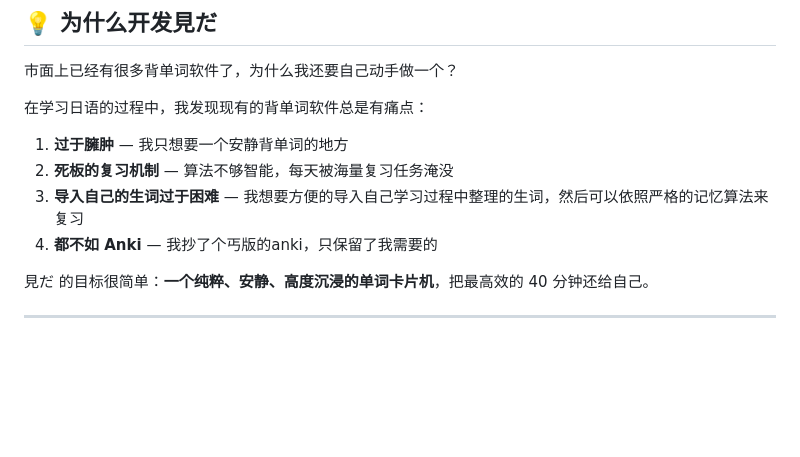
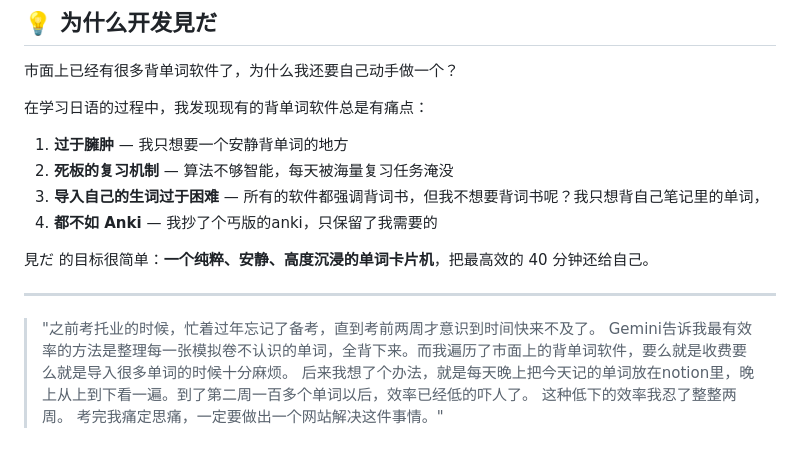
Before and after one commit to taiyanghua258/mida-vocab, a Markdown page: README.md, the part around the change. Rendered like a GitHub page; blank space fills up the shorter version.

Commit message:
更新 README.md

```diff
--- a/README.md
+++ b/README.md
@@ -230,9 +230,15 @@ server {
 
 1. **过于臃肿** — 我只想要一个安静背单词的地方
 2. **死板的复习机制** — 算法不够智能，每天被海量复习任务淹没
-3. **导入自己的生词过于困难** — 我想要方便的导入自己学习过程中整理的生词，然后可以依照严格的记忆算法来复习
+3. **导入自己的生词过于困难** — 所有的软件都强调背词书，但我不想要背词书呢？我只想背自己笔记里的单词，
 4. **都不如 Anki** — 我抄了个丐版的anki，只保留了我需要的
 
 見だ 的目标很简单：**一个纯粹、安静、高度沉浸的单词卡片机**，把最高效的 40 分钟还给自己。
 
 ---
+
+> "之前考托业的时候，忙着过年忘记了备考，直到考前两周才意识到时间快来不及了。
+   Gemini告诉我最有效率的方法是整理每一张模拟卷不认识的单词，全背下来。而我遍历了市面上的背单词软件，要么就是收费要么就是导入很多单词的时候十分麻烦。
+   后来我想了个办法，就是每天晚上把今天记的单词放在notion里，晚上从上到下看一遍。到了第二周一百多个单词以后，效率已经低的吓人了。
+   这种低下的效率我忍了整整两周。
+   考完我痛定思痛，一定要做出一个网站解决这件事情。"
```
